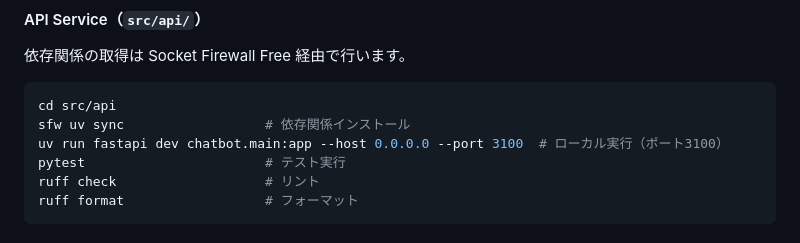
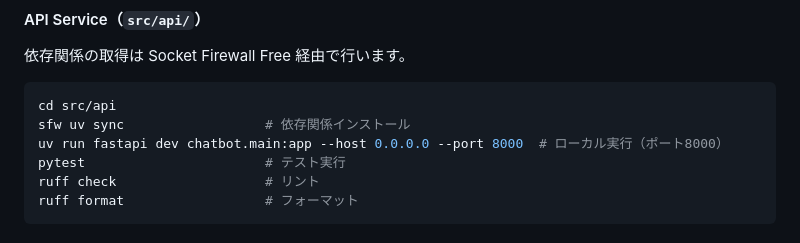
Before and after one commit to Tomodo1773/line-character-agent, a Markdown page: README.md, the part around the change. Rendered like a GitHub page.

````diff
--- a/README.md
+++ b/README.md
@@ -259,7 +259,7 @@ cp src/func/.env.sample src/func/.env
 ```bash
 cd src/api
 sfw uv sync                  # 依存関係インストール
-uv run fastapi dev chatbot.main:app --host 0.0.0.0 --port 3100  # ローカル実行（ポート3100）
+uv run fastapi dev chatbot.main:app --host 0.0.0.0 --port 8000  # ローカル実行（ポート8000）
 pytest                       # テスト実行
 ruff check                   # リント
 ruff format                  # フォーマット
````
Also changed, not shown: AGENTS.md (+1 -1 lines).
